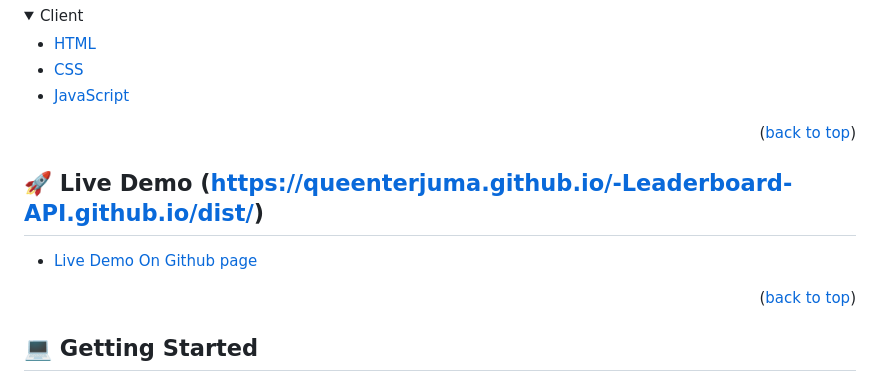
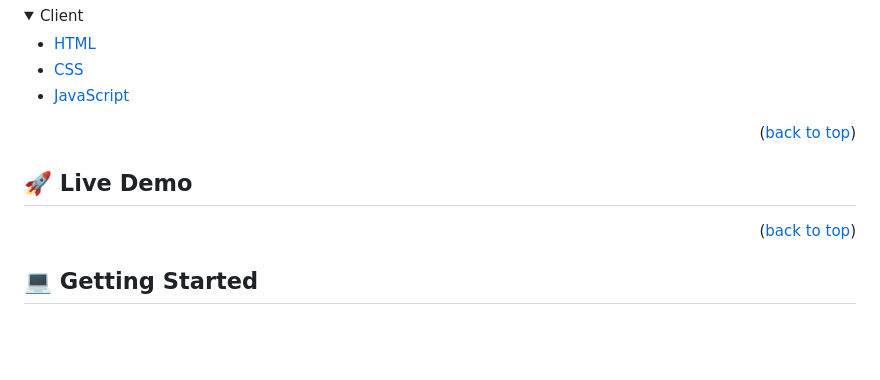
Before and after one commit to QueenterJuma/-Leaderboard-API.github.io, a Markdown page: README.md, the part around the change. Rendered like a GitHub page; folded sections open; blank space fills up the shorter version.

```diff
--- a/README.md
+++ b/README.md
@@ -63,9 +63,8 @@ One attachment
 <p align="right">(<a href="#readme-top">back to top</a>)</p>
 
 <!-- LIVE DEMO -->
-## 🚀 Live Demo (https://queenterjuma.github.io/-Leaderboard-API.github.io/dist/)
 
-- [Live Demo On Github page](https://queenterjuma.github.io/-Leaderboard-API.github.io/dist/)
+## 🚀 Live Demo <a name="[live-demo](https://queenterjuma.github.io/-Leaderboard-API.github.io/dist/)"></a>
 
 <p align="right">(<a href="#readme-top">back to top</a>)</p>
 
```
